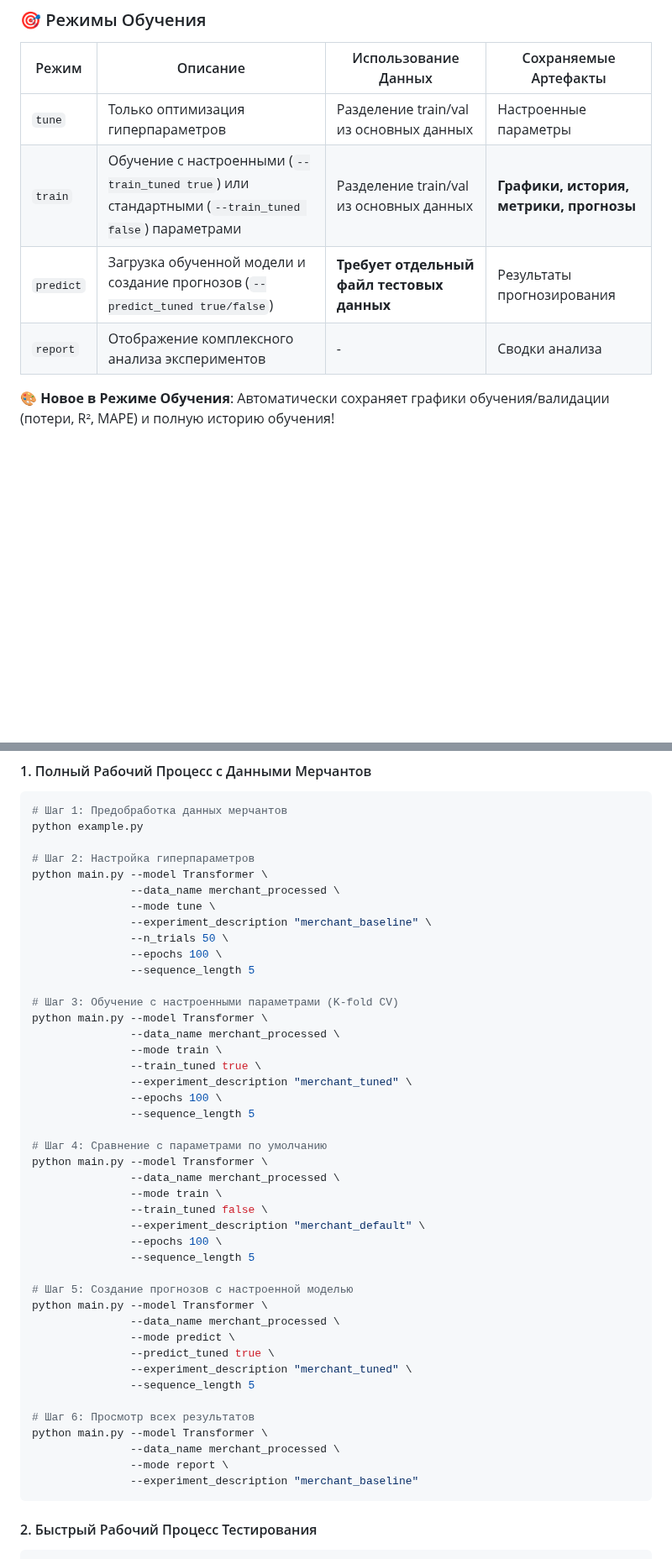
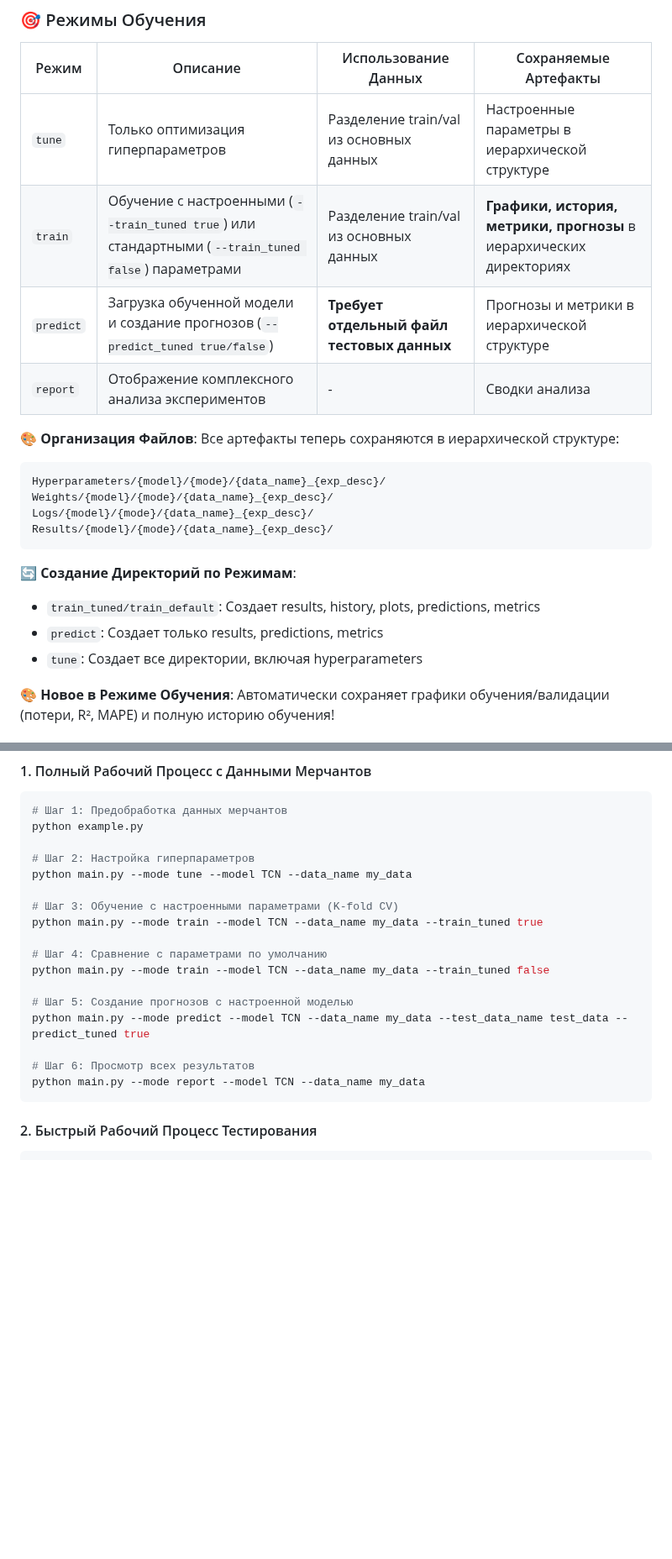
Before and after one commit to Sorooshi/TimeCast, a Markdown page: README_ru.md, 2 parts joined by grey strips. Shown at 84% size. GitHub-like rendering; blank space fills up the shorter version.

````diff
--- a/README_ru.md
+++ b/README_ru.md
@@ -106,10 +106,23 @@ python main.py --model <ИМЯ_МОДЕЛИ> \
 
 | Режим | Описание | Использование Данных | Сохраняемые Артефакты |
 |-------|----------|---------------------|----------------------|
-| `tune` | Только оптимизация гиперпараметров | Разделение train/val из основных данных | Настроенные параметры |
-| `train` | Обучение с настроенными (`--train_tuned true`) или стандартными (`--train_tuned false`) параметрами | Разделение train/val из основных данных | **Графики, история, метрики, прогнозы** |
-| `predict` | Загрузка обученной модели и создание прогнозов (`--predict_tuned true/false`) | **Требует отдельный файл тестовых данных** | Результаты прогнозирования |
+| `tune` | Только оптимизация гиперпараметров | Разделение train/val из основных данных | Настроенные параметры в иерархической структуре |
+| `train` | Обучение с настроенными (`--train_tuned true`) или стандартными (`--train_tuned false`) параметрами | Разделение train/val из основных данных | **Графики, история, метрики, прогнозы** в иерархических директориях |
+| `predict` | Загрузка обученной модели и создание прогнозов (`--predict_tuned true/false`) | **Требует отдельный файл тестовых данных** | Прогнозы и метрики в иерархической структуре |
 | `report` | Отображение комплексного анализа экспериментов | - | Сводки анализа |
+
+**🎨 Организация Файлов**: Все артефакты теперь сохраняются в иерархической структуре:
+```
+Hyperparameters/{model}/{mode}/{data_name}_{exp_desc}/
+Weights/{model}/{mode}/{data_name}_{exp_desc}/
+Logs/{model}/{mode}/{data_name}_{exp_desc}/
+Results/{model}/{mode}/{data_name}_{exp_desc}/
+```
+
+**🔄 Создание Директорий по Режимам**:
+- `train_tuned/train_default`: Создает results, history, plots, predictions, metrics
+- `predict`: Создает только results, predictions, metrics
+- `tune`: Создает все директории, включая hyperparameters
 
 **🎨 Новое в Режиме Обучения**: Автоматически сохраняет графики обучения/валидации (потери, R², MAPE) и полную историю обучения!
 
@@ -264,45 +277,19 @@ date,merchant_1,merchant_2,merchant_3,merchant_4,merchant_5,hour,day_of_week,is_
 python example.py
 
 # Шаг 2: Настройка гиперпараметров
-python main.py --model Transformer \
-               --data_name merchant_processed \
-               --mode tune \
-               --experiment_description "merchant_baseline" \
-               --n_trials 50 \
-               --epochs 100 \
-               --sequence_length 5
+python main.py --mode tune --model TCN --data_name my_data
 
 # Шаг 3: Обучение с настроенными параметрами (K-fold CV)
-python main.py --model Transformer \
-               --data_name merchant_processed \
-               --mode train \
-               --train_tuned true \
-               --experiment_description "merchant_tuned" \
-               --epochs 100 \
-               --sequence_length 5
+python main.py --mode train --model TCN --data_name my_data --train_tuned true
 
 # Шаг 4: Сравнение с параметрами по умолчанию
-python main.py --model Transformer \
-               --data_name merchant_processed \
-               --mode train \
-               --train_tuned false \
-               --experiment_description "merchant_default" \
-               --epochs 100 \
-               --sequence_length 5
+python main.py --mode train --model TCN --data_name my_data --train_tuned false
 
 # Шаг 5: Создание прогнозов с настроенной моделью
-python main.py --model Transformer \
-               --data_name merchant_processed \
-               --mode predict \
-               --predict_tuned true \
-               --experiment_description "merchant_tuned" \
-               --sequence_length 5
+python main.py --mode predict --model TCN --data_name my_data --test_data_name test_data --predict_tuned true
 
 # Шаг 6: Просмотр всех результатов
-python main.py --model Transformer \
-               --data_name merchant_processed \
-               --mode report \
-               --experiment_description "merchant_baseline"
+python main.py --mode report --model TCN --data_name my_data
 ```
 
 #### 2. Быстрый Рабочий Процесс Тестирования
````
Also changed, not shown: other parts of README_ru.md (+1 -1 lines), README.md (+37 -3 lines), README_fa.md (+15 -4 lines).
